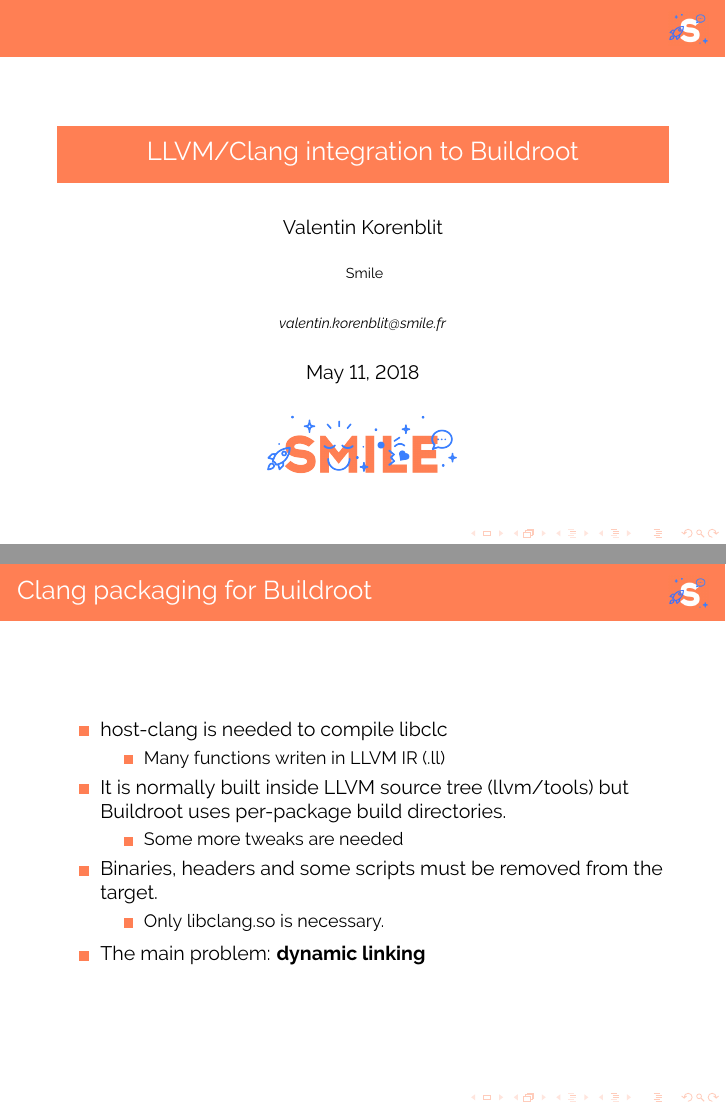
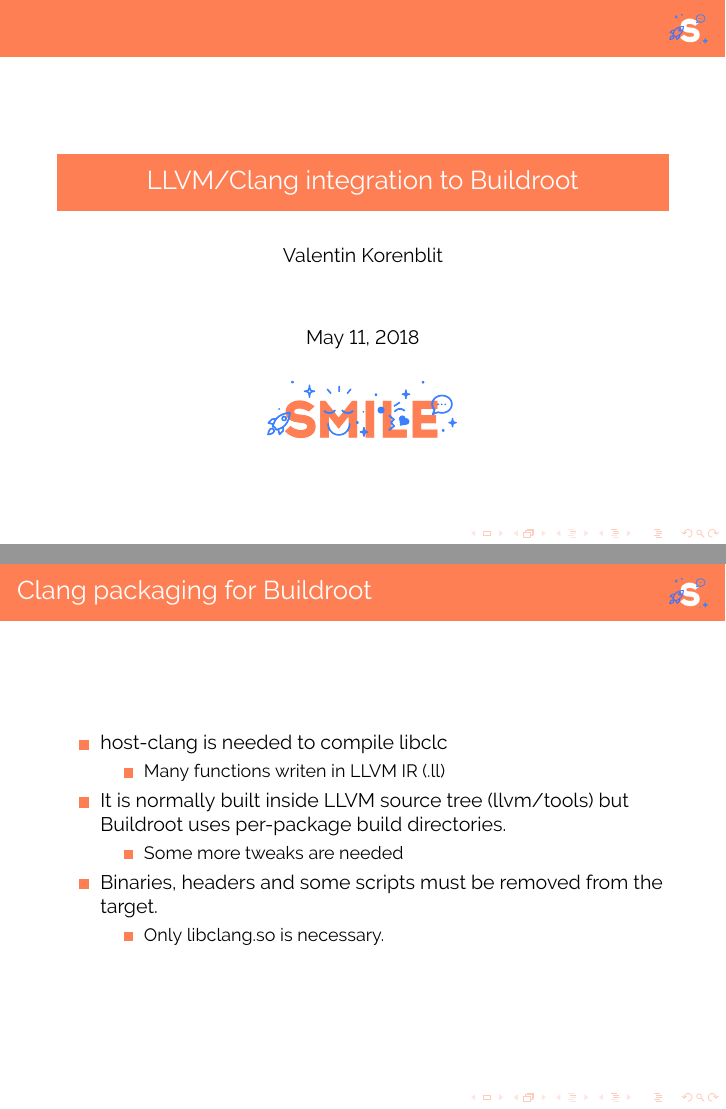
Before and after one commit to vkorenblit/stage, LaTeX slides (presentations/smile/main.tex): pages 1 and 26 of 31, joined at a grey line. Compiled offline with pdfLaTeX.

Commit message:
Remove email

```diff
--- a/presentations/smile/main.tex
+++ b/presentations/smile/main.tex
@@ -35,12 +35,14 @@
 \title[]{LLVM/Clang integration to Buildroot}
 
 \author{Valentin Korenblit}
+\iffalse
 \institute[Smile]
 {
 Smile \\~\\
 \medskip
 \textit{valentin.korenblit@smile.fr}
 }
+\fi
 \date{\today}
 
 \begin{document}
@@ -443,7 +445,6 @@
   \begin{itemize}
     \item Only libclang.so is necessary.
   \end{itemize}
-  \item The main problem: \textbf{dynamic linking}
 \end{itemize}
 \end{frame}
 
```
